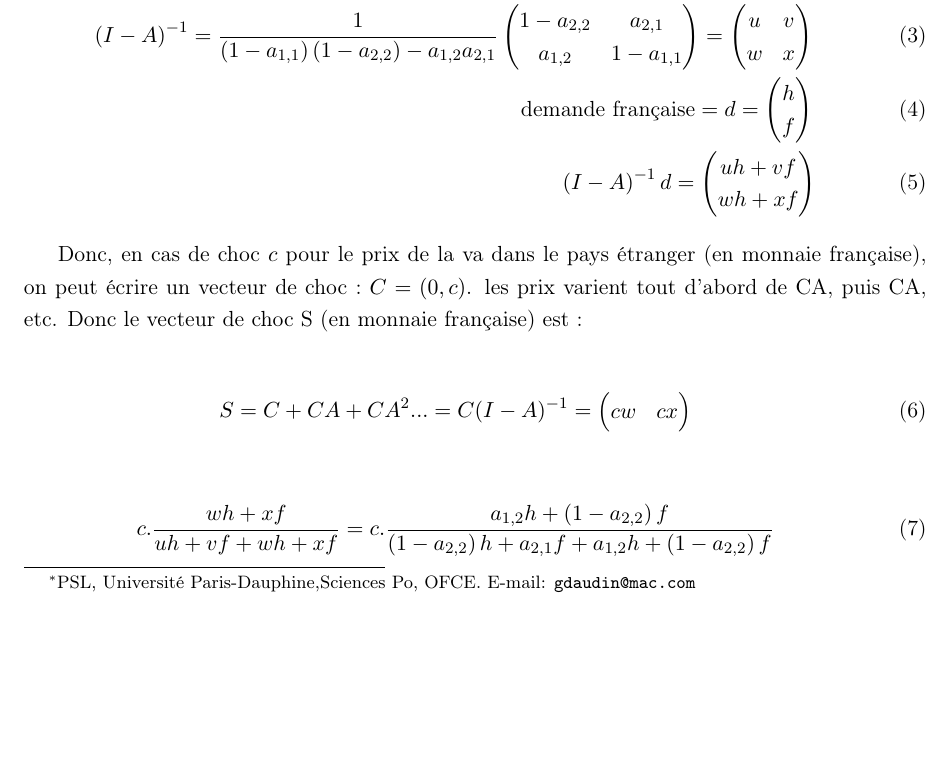
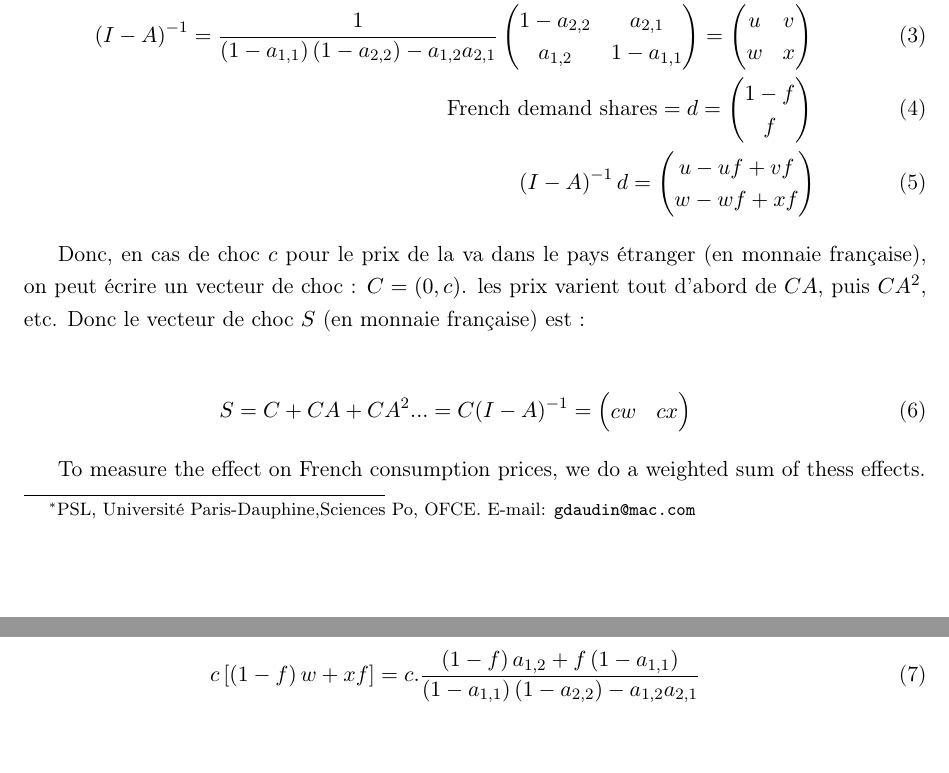
Before and after one commit to gdaudin/OFCE_CommerceVA, a LaTeX document (Rédaction/Answers to HE.tex): part of the page before the commit and two parts of pages 1 and 2 of 2 after it, the two joined at a grey line, cut so that both start at the same text, the shorter picture padded with empty space. The pictures show the PDF file Rédaction/Answers to HE.pdf that the author committed with the source.

Commit message:
Simplification de la formule
qui reste encore à vérifier

```diff
--- a/Rédaction/Answers to HE.tex
+++ b/Rédaction/Answers to HE.tex
@@ -69,7 +69,7 @@ I-A=\left(\begin{matrix}1-a_{1,1}&-a_{2,1}\\-a_{1,2}&1-a_{2,2}\end{matrix}\right
 \\
 \left(I-A\right)^{-1}=\frac{1}{\left(1-a_{1,1}\right)\left(1-a_{2,2}\right)-a_{1,2}a_{2,1}}\left(\begin{matrix}1-a_{2,2}&a_{2,1}\\a_{1,2}&1-a_{1,1}\end{matrix}\right) =\left(\begin{matrix}u&v\\w&x\end{matrix}\right)
 \\
-\text{demande française}=d=\left(\begin{matrix}h\\f\end{matrix}\right) \\
-\left(I-A\right)^{-1}d=\left(\begin{matrix}uh+vf\\wh+xf\end{matrix}\right)
+\text{French demand shares}=d=\left(\begin{matrix}1-f\\f\end{matrix}\right) \\
+\left(I-A\right)^{-1}d=\left(\begin{matrix}u-uf+vf\\w-wf+xf\end{matrix}\right)
 \end{eqnarray}
 
@@ -80,8 +80,10 @@ Donc, en cas de choc $c$ pour le prix de la va dans le pays étranger (en monnai
 S=C+CA+CA^2...=C(I-A)^{-1}=\left(\begin{matrix}cw  &   cx\end{matrix}\right)
 \end{eqnarray}
 
+To measure the effect on French consumption prices, we do a weighted sum of thess effects.
+
 \begin{eqnarray}
-c.\frac{wh+xf}{uh+vf+wh+xf}=c.\frac{a_{1,2}h+\left(1-a_{2,2}\right)f}{\left(1-a_{2,2}\right)h+a_{2,1}f+a_{1,2}h+\left(1-a_{2,2}\right)f}
+c\left[\left(1-f\right)w+xf\right]=c.\frac{\left(1-f\right)a_{1,2}+f\left(1-a_{1,1}\right)}{\left(1-a_{1,1}\right)\left(1-a_{2,2}\right)-a_{1,2}a_{2,1}}
 \end{eqnarray}
 
 \end{document}
```
Also changed, not shown: Rédaction/Answers to HE.pdf, Rédaction/Answers to HE.tex (2 more changed lines).
